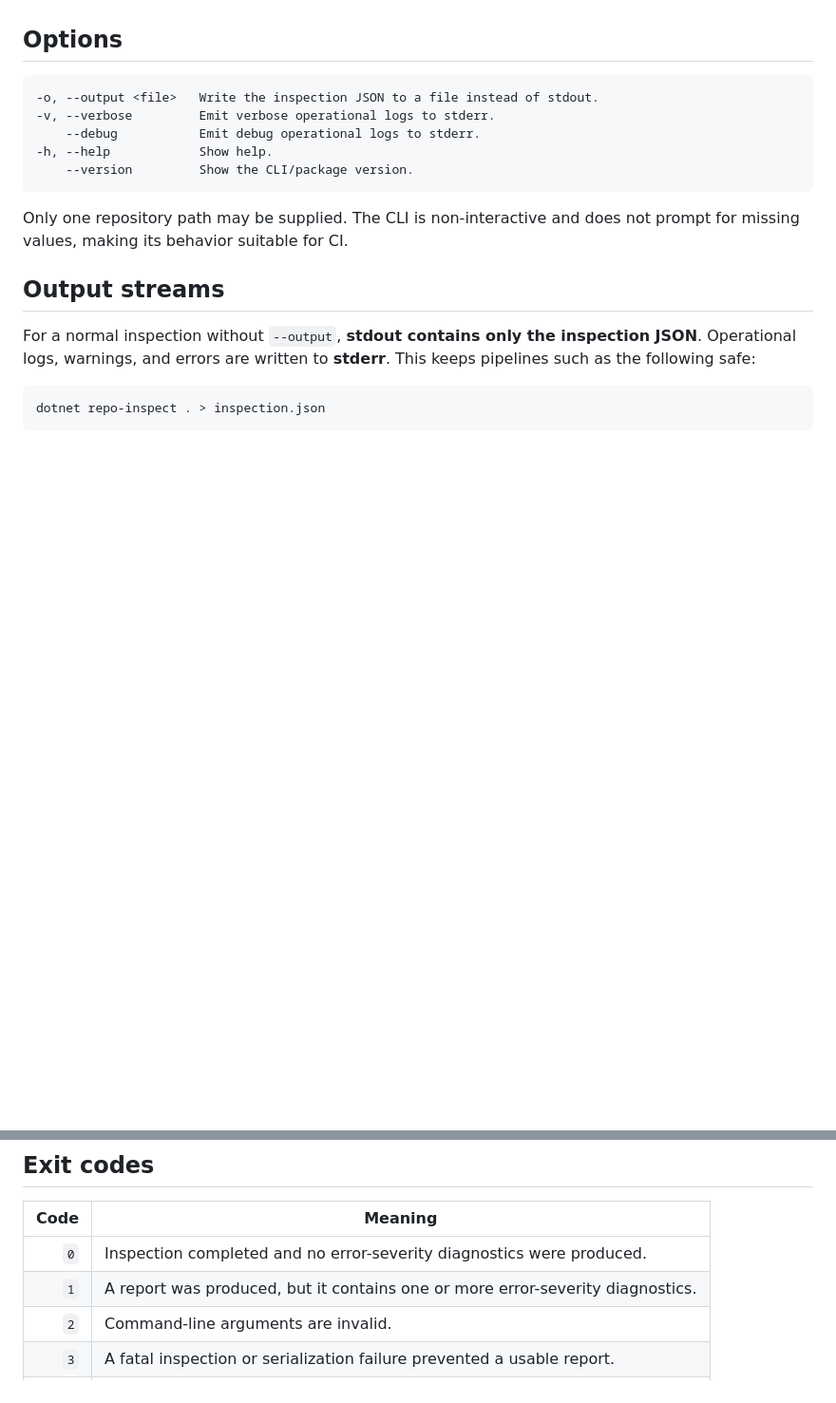
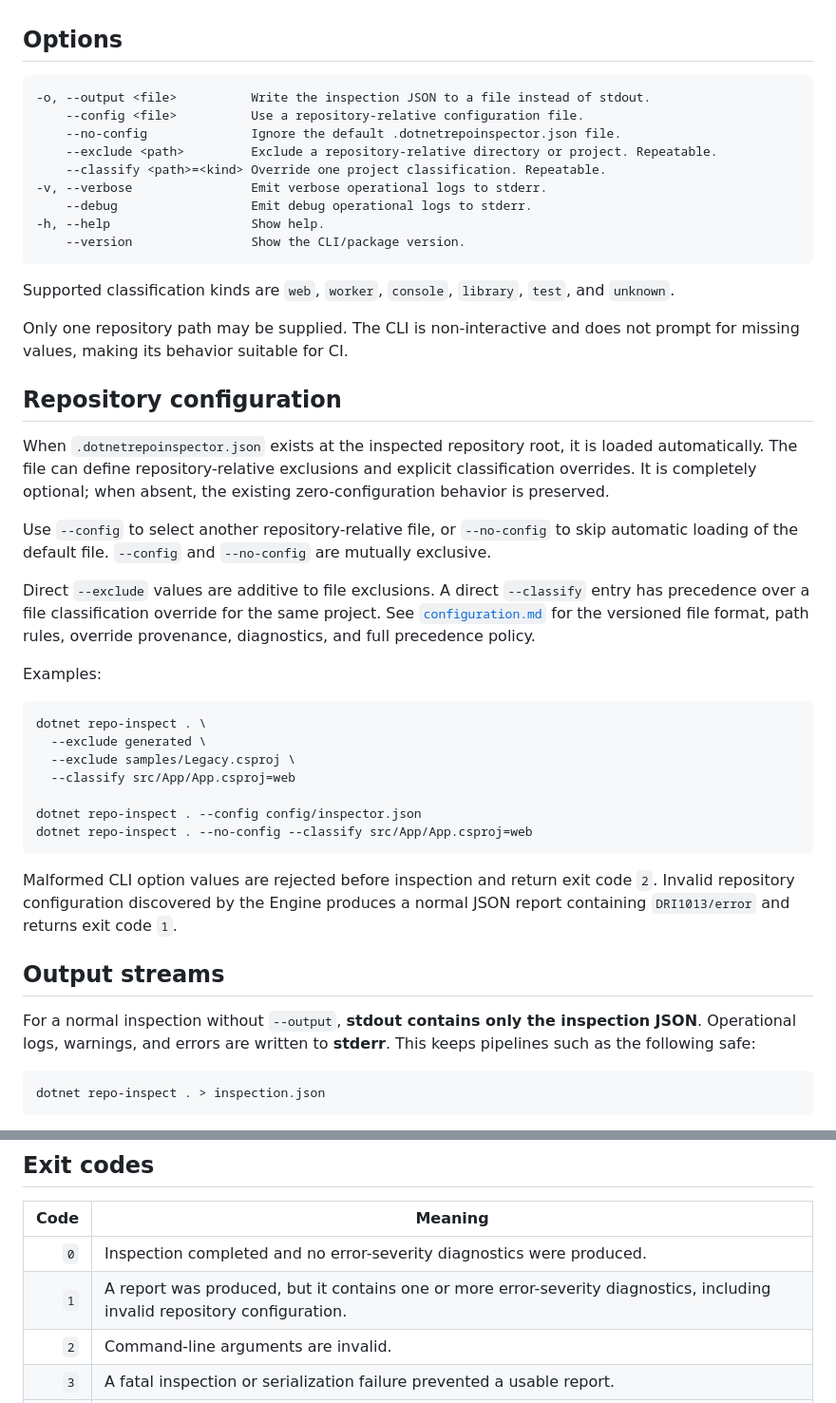
Before and after one commit to rodri-oliveira-dev/DotNetRepoInspector, a Markdown page: docs/en/cli.md, 2 parts joined by grey strips. Shown at 95% size. Drawn GitHub-style; blank space fills up the shorter version.

Commit message:
docs: document CLI configuration options

````diff
--- a/docs/en/cli.md
+++ b/docs/en/cli.md
@@ -106,14 +105,42 @@ The first positional argument is the repository path. When omitted, the current
 ## Options
 
 ```text
--o, --output <file>   Write the inspection JSON to a file instead of stdout.
--v, --verbose         Emit verbose operational logs to stderr.
-    --debug           Emit debug operational logs to stderr.
--h, --help            Show help.
-    --version         Show the CLI/package version.
+-o, --output <file>          Write the inspection JSON to a file instead of stdout.
+    --config <file>          Use a repository-relative configuration file.
+    --no-config              Ignore the default .dotnetrepoinspector.json file.
+    --exclude <path>         Exclude a repository-relative directory or project. Repeatable.
+    --classify <path>=<kind> Override one project classification. Repeatable.
+-v, --verbose                Emit verbose operational logs to stderr.
+    --debug                  Emit debug operational logs to stderr.
+-h, --help                   Show help.
+    --version                Show the CLI/package version.
 ```
 
+Supported classification kinds are `web`, `worker`, `console`, `library`, `test`, and `unknown`.
+
 Only one repository path may be supplied. The CLI is non-interactive and does not prompt for missing values, making its behavior suitable for CI.
+
+## Repository configuration
+
+When `.dotnetrepoinspector.json` exists at the inspected repository root, it is loaded automatically. The file can define repository-relative exclusions and explicit classification overrides. It is completely optional; when absent, the existing zero-configuration behavior is preserved.
+
+Use `--config` to select another repository-relative file, or `--no-config` to skip automatic loading of the default file. `--config` and `--no-config` are mutually exclusive.
+
+Direct `--exclude` values are additive to file exclusions. A direct `--classify` entry has precedence over a file classification override for the same project. See [`configuration.md`](configuration.md) for the versioned file format, path rules, override provenance, diagnostics, and full precedence policy.
+
+Examples:
+
+```bash
+dotnet repo-inspect . \
+  --exclude generated \
+  --exclude samples/Legacy.csproj \
+  --classify src/App/App.csproj=web
+
+dotnet repo-inspect . --config config/inspector.json
+dotnet repo-inspect . --no-config --classify src/App/App.csproj=web
+```
+
+Malformed CLI option values are rejected before inspection and return exit code `2`. Invalid repository configuration discovered by the Engine produces a normal JSON report containing `DRI1013/error` and returns exit code `1`.
 
 ## Output streams
 
@@ -136,7 +163,7 @@ The JSON is produced by `InspectionJsonSerializer` and therefore follows the sam
 | Code | Meaning |
 | ---: | --- |
 | `0` | Inspection completed and no error-severity diagnostics were produced. |
-| `1` | A report was produced, but it contains one or more error-severity diagnostics. |
+| `1` | A report was produced, but it contains one or more error-severity diagnostics, including invalid repository configuration. |
 | `2` | Command-line arguments are invalid. |
 | `3` | A fatal inspection or serialization failure prevented a usable report. |
 | `4` | The report could not be written to stdout or the requested file. |
````
Also changed, not shown: other parts of docs/en/cli.md (+0 -1 lines).
